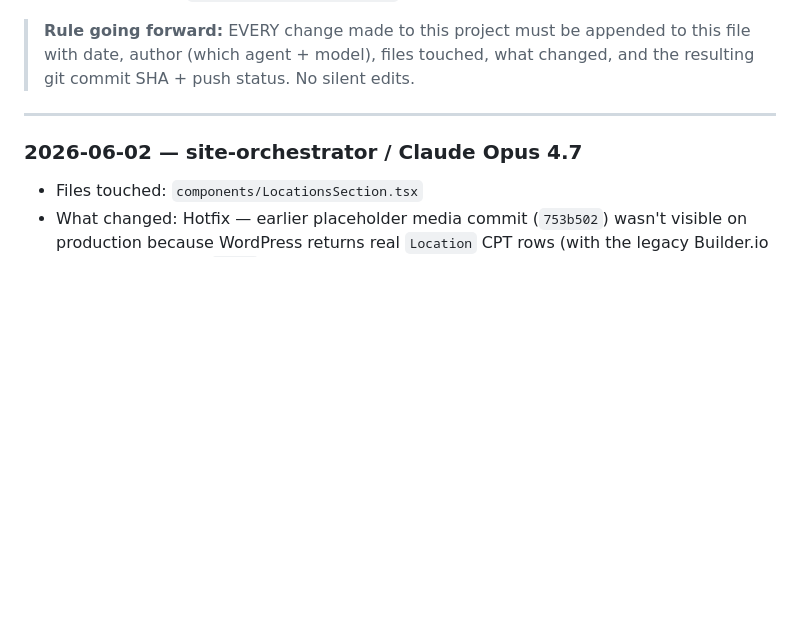
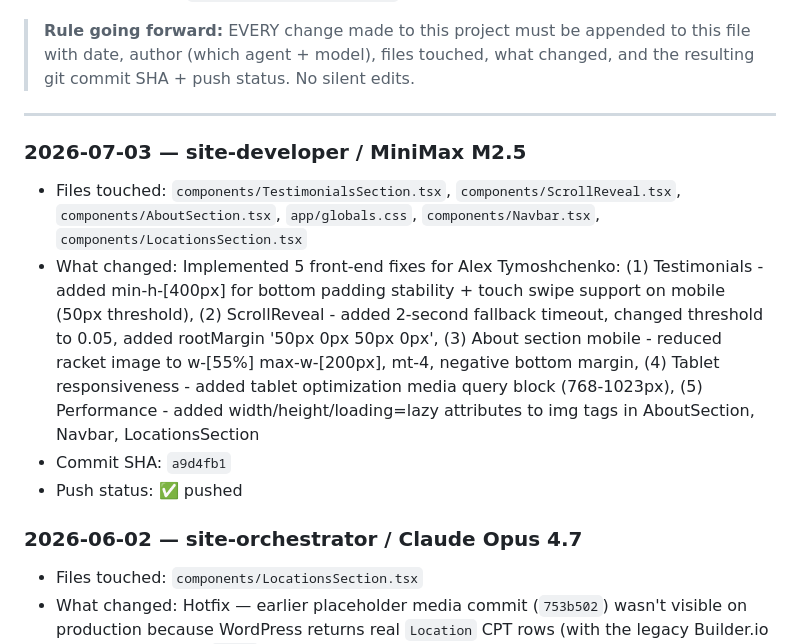
Before and after one commit to Slava12212/racqueteer, a Markdown page: CHANGELOG.md, the part around the change. Drawn GitHub-style; blank space fills up the shorter version.

Commit message:
changelog: add entry for 5 front-end fixes

```diff
--- a/CHANGELOG.md
+++ b/CHANGELOG.md
@@ -9,6 +9,12 @@ Local working copy: `projects/racqueteer-fresh/`
 > **Rule going forward:** EVERY change made to this project must be appended to this file with date, author (which agent + model), files touched, what changed, and the resulting git commit SHA + push status. No silent edits.
 
 ---
+### 2026-07-03 — site-developer / MiniMax M2.5
+- Files touched: `components/TestimonialsSection.tsx`, `components/ScrollReveal.tsx`, `components/AboutSection.tsx`, `app/globals.css`, `components/Navbar.tsx`, `components/LocationsSection.tsx`
+- What changed: Implemented 5 front-end fixes for Alex Tymoshchenko: (1) Testimonials - added min-h-[400px] for bottom padding stability + touch swipe support on mobile (50px threshold), (2) ScrollReveal - added 2-second fallback timeout, changed threshold to 0.05, added rootMargin '50px 0px 50px 0px', (3) About section mobile - reduced racket image to w-[55%] max-w-[200px], mt-4, negative bottom margin, (4) Tablet responsiveness - added tablet optimization media query block (768-1023px), (5) Performance - added width/height/loading=lazy attributes to img tags in AboutSection, Navbar, LocationsSection
+- Commit SHA: `a9d4fb1`
+- Push status: ✅ pushed
+
 ### 2026-06-02 — site-orchestrator / Claude Opus 4.7
 - Files touched: `components/LocationsSection.tsx`
 - What changed: Hotfix — earlier placeholder media commit (`753b502`) wasn't visible on production because WordPress returns real `Location` CPT rows (with the legacy Builder.io stub image and no `video` field), so the FALLBACK_LOCATIONS branch never fired. Added a per-location merge step that overlays the demo media onto WP locations matched by `id`: missing/legacy image → use demo image, missing video → use demo video. Real WP uploads take precedence as soon as the content team adds them in the Location ACF Image/Video fields.
```
